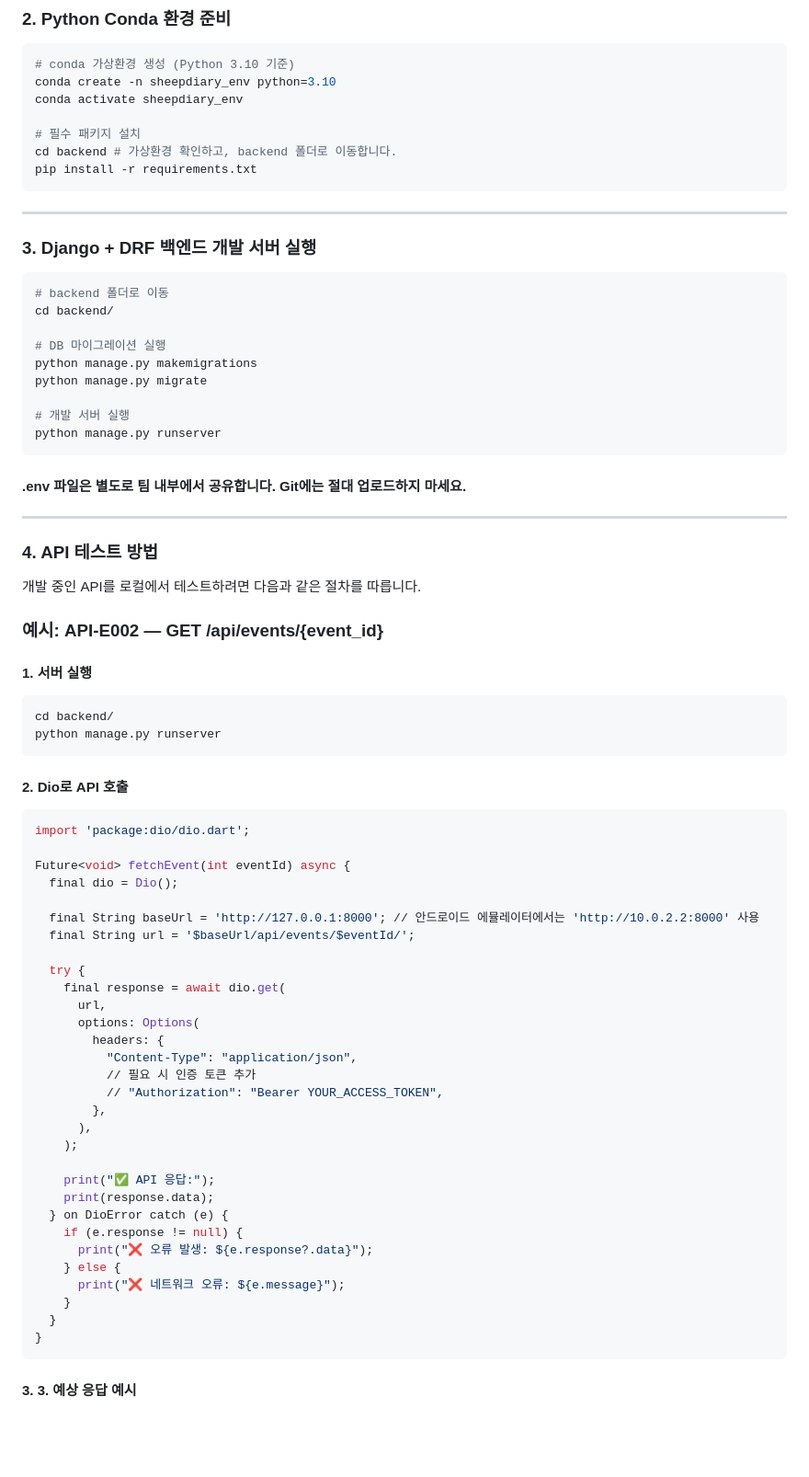
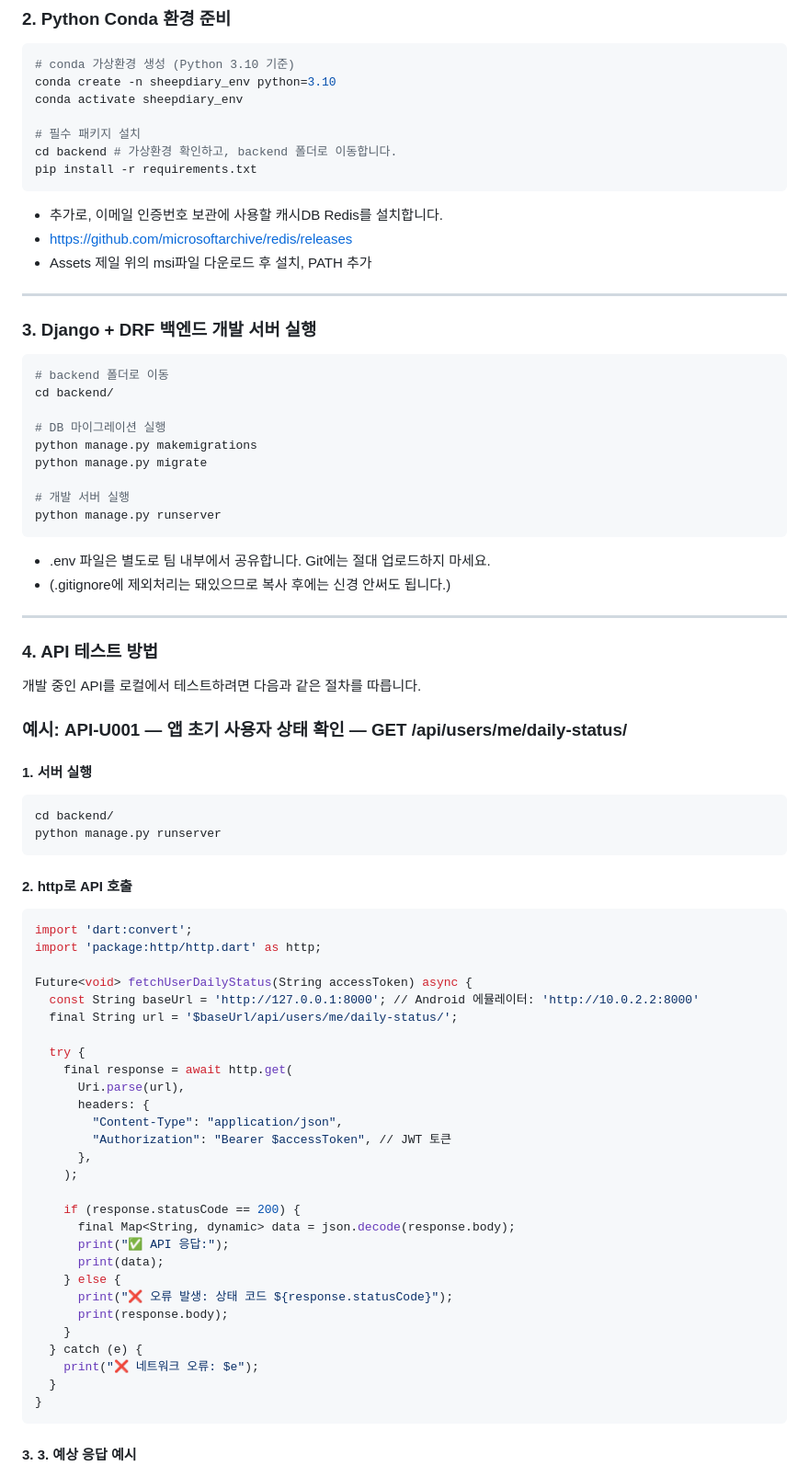
Before and after one commit to GlazedBream/sheep, a Markdown page: README.md, the part around the change printed below. Shown: that part at 92% size. GitHub-like rendering; blank space fills up the shorter version.

Commit message:
docs(README): API 예제 변경, Redis 설치 안내 추가

````diff
--- a/README.md
+++ b/README.md
@@ -71,6 +71,10 @@ cd backend # 가상환경 확인하고, backend 폴더로 이동합니다.
 pip install -r requirements.txt
 ```
 
+-   추가로, 이메일 인증번호 보관에 사용할 캐시DB Redis를 설치합니다.
+-   https://github.com/microsoftarchive/redis/releases
+-   Assets 제일 위의 msi파일 다운로드 후 설치, PATH 추가
+
 ---
 
 ### 3. Django + DRF 백엔드 개발 서버 실행
@@ -87,7 +91,8 @@ python manage.py migrate
 python manage.py runserver
 ```
 
-#### .env 파일은 별도로 팀 내부에서 공유합니다. Git에는 절대 업로드하지 마세요.
+-   .env 파일은 별도로 팀 내부에서 공유합니다. Git에는 절대 업로드하지 마세요.
+-   (.gitignore에 제외처리는 돼있으므로 복사 후에는 신경 안써도 됩니다.)
 
 ---
 
@@ -95,7 +100,7 @@ python manage.py runserver
 
 개발 중인 API를 로컬에서 테스트하려면 다음과 같은 절차를 따릅니다.
 
-### 예시: API-E002 — GET /api/events/{event_id}
+### 예시: API-U001 — 앱 초기 사용자 상태 확인 — GET /api/users/me/daily-status/
 
 #### 1. 서버 실행
 
@@ -104,37 +109,35 @@ cd backend/
 python manage.py runserver
 ```
 
-#### 2. Dio로 API 호출
+#### 2. http로 API 호출
 
 ```bash
-import 'package:dio/dio.dart';
+import 'dart:convert';
+import 'package:http/http.dart' as http;
 
-Future<void> fetchEvent(int eventId) async {
-  final dio = Dio();
-
-  final String baseUrl = 'http://127.0.0.1:8000'; // 안드로이드 에뮬레이터에서는 'http://10.0.2.2:8000' 사용
-  final String url = '$baseUrl/api/events/$eventId/';
+Future<void> fetchUserDailyStatus(String accessToken) async {
+  const String baseUrl = 'http://127.0.0.1:8000'; // Android 에뮬레이터: 'http://10.0.2.2:8000'
+  final String url = '$baseUrl/api/users/me/daily-status/';
 
   try {
-    final response = await dio.get(
-      url,
-      options: Options(
-        headers: {
-          "Content-Type": "application/json",
-          // 필요 시 인증 토큰 추가
-          // "Authorization": "Bearer YOUR_ACCESS_TOKEN",
-        },
-      ),
+    final response = await http.get(
+      Uri.parse(url),
+      headers: {
+        "Content-Type": "application/json",
+        "Authorization": "Bearer $accessToken", // JWT 토큰
+      },
     );
 
-    print("✅ API 응답:");
-    print(response.data);
-  } on DioError catch (e) {
-    if (e.response != null) {
-      print("❌ 오류 발생: ${e.response?.data}");
+    if (response.statusCode == 200) {
+      final Map<String, dynamic> data = json.decode(response.body);
+      print("✅ API 응답:");
+      print(data);
     } else {
-      print("❌ 네트워크 오류: ${e.message}");
+      print("❌ 오류 발생: 상태 코드 ${response.statusCode}");
+      print(response.body);
     }
+  } catch (e) {
+    print("❌ 네트워크 오류: $e");
   }
 }
 ```
````
Also changed, not shown: other parts of README.md (+4 -17 lines).
